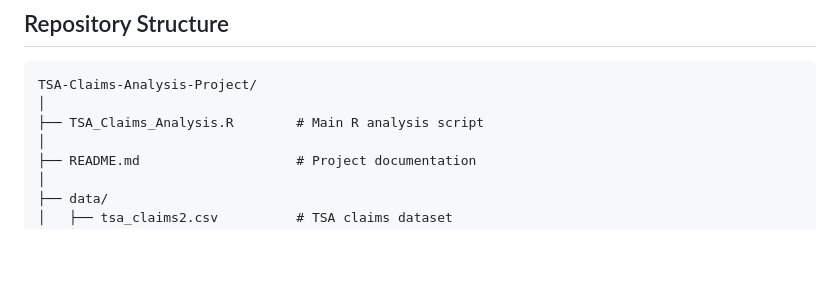
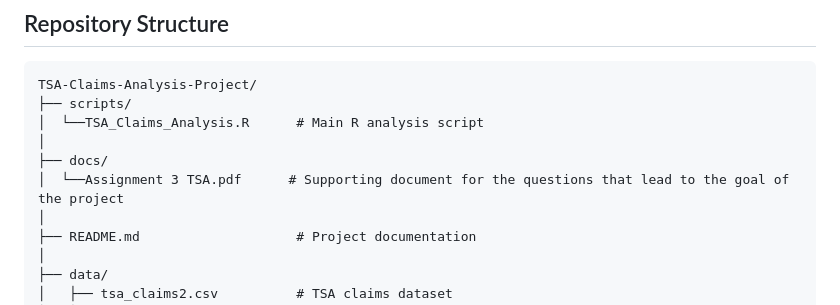
Before and after one commit to kumsita0/TSA-Claims-Analysis-Project, a Markdown page: README.md, the part around the change. GitHub-like rendering; blank space fills up the shorter version.

````diff
--- a/README.md
+++ b/README.md
@@ -73,8 +73,11 @@ This dataset provides airport geographic information used for mapping, including
 
 ```
 TSA-Claims-Analysis-Project/
+├── scripts/
+│  └──TSA_Claims_Analysis.R      # Main R analysis script
 │
-├── TSA_Claims_Analysis.R        # Main R analysis script
+├── docs/
+│  └──Assignment 3 TSA.pdf      # Supporting document for the questions that lead to the goal of the project
 │
 ├── README.md                    # Project documentation
 │
````
